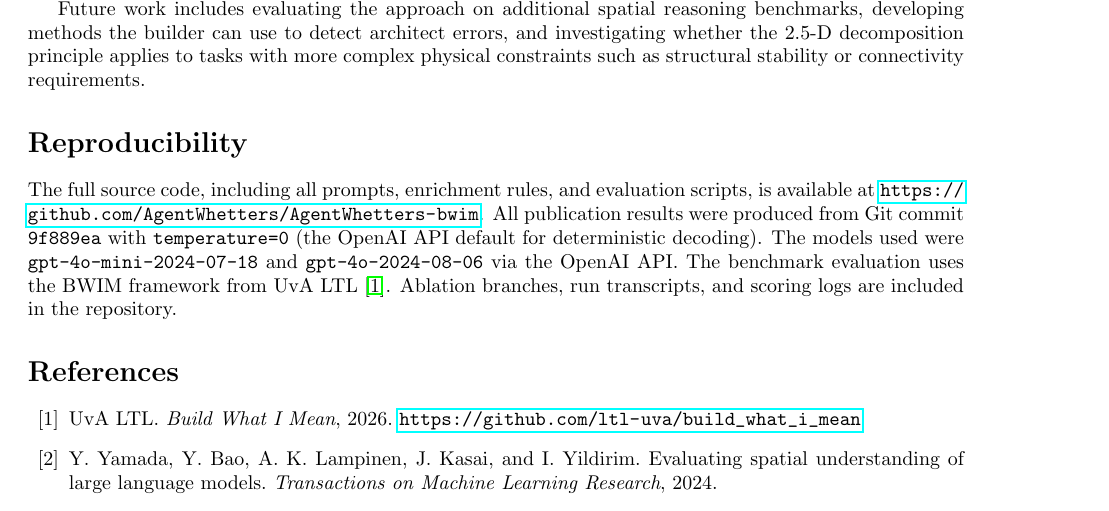
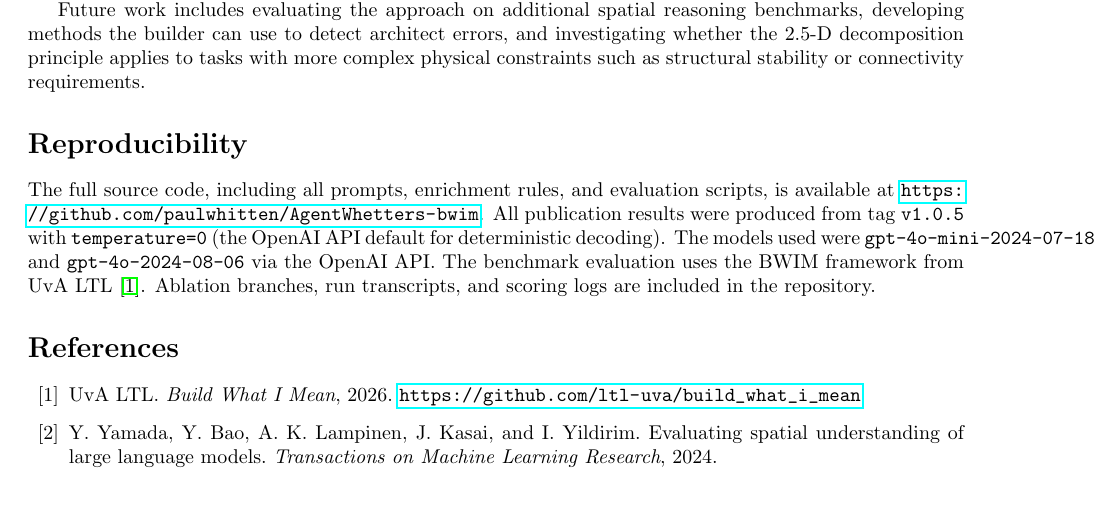
Before and after one commit to paulwhitten/AgentWhetters-bwim, a LaTeX paper (abstract/agentwhetter_article.tex): part of page 10 of 11, cut so that both start at the same text. Compiled offline with pdfLaTeX.

```diff
--- a/abstract/agentwhetter_article.tex
+++ b/abstract/agentwhetter_article.tex
@@ -706,8 +706,8 @@
 
 The full source code, including all prompts, enrichment rules, and
 evaluation scripts, is available at
-\url{https://github.com/AgentWhetters/AgentWhetters-bwim}. All publication
-results were produced from Git commit \texttt{9f889ea} with
+\url{https://github.com/paulwhitten/AgentWhetters-bwim}. All publication
+results were produced from tag \texttt{v1.0.5} with
 \texttt{temperature=0} (the OpenAI API default for deterministic
 decoding). The models used were \texttt{gpt-4o-mini-2024-07-18} and
 \texttt{gpt-4o-2024-08-06} via the OpenAI API. The benchmark evaluation
```
